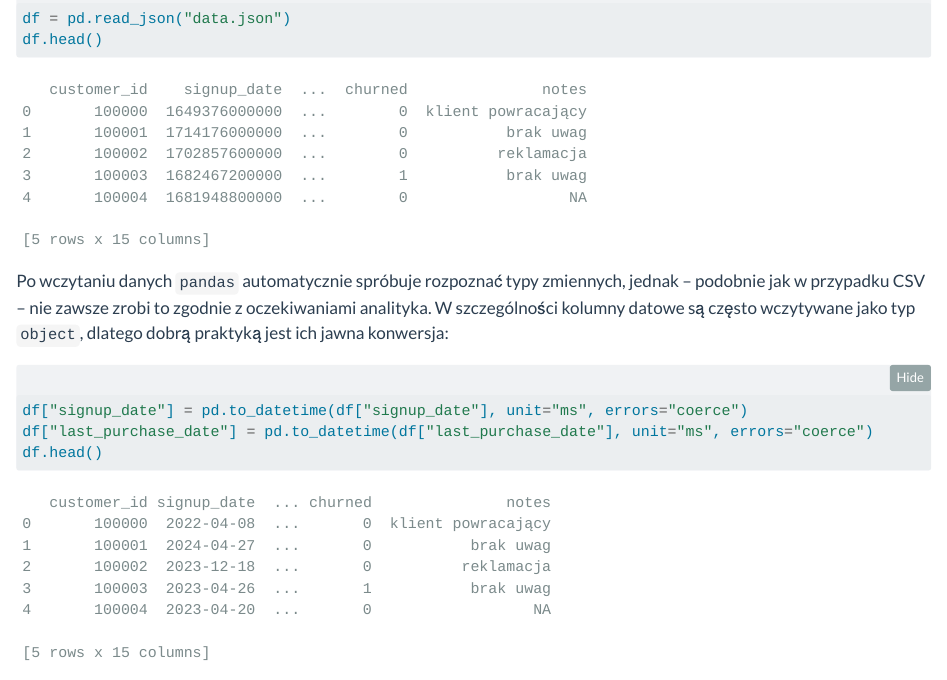
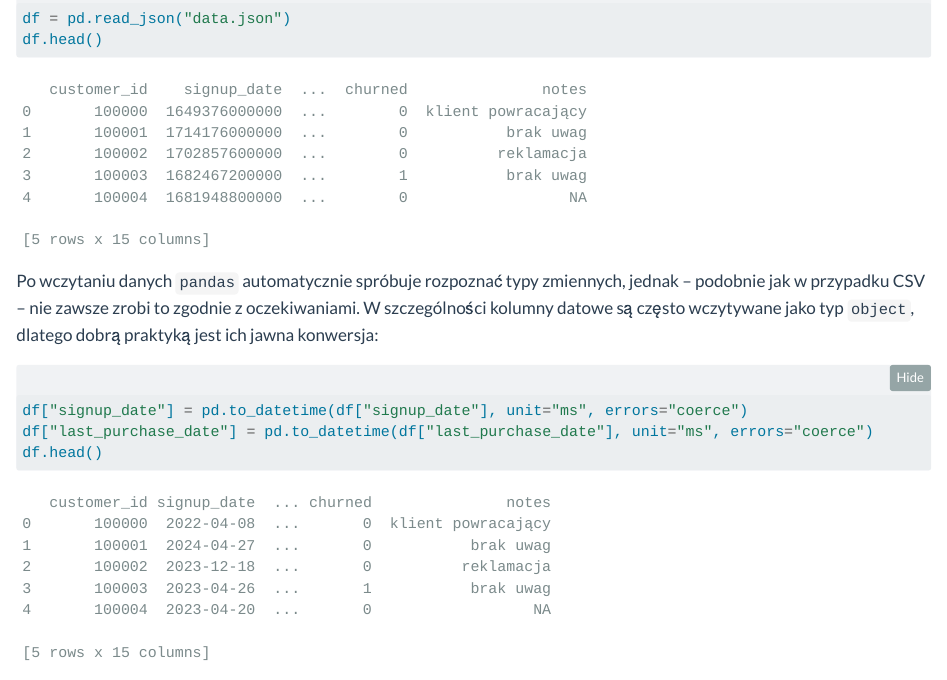
Before and after one commit to DariuszMajerek/ML_and_DM, a Quarto document (chapters/02-przygotowanie-danych.qmd): the page in a window 1100 px wide, from 1820 px down. Rendered offline with R 4.5, knitr and Pandoc in place of Quarto, with nearby package versions; some code elsewhere in the file could not run offline; long lines of code are wrapped.

Commit message:
lierówki

````diff
--- a/chapters/02-przygotowanie-danych.qmd
+++ b/chapters/02-przygotowanie-danych.qmd
@@ -48,7 +48,7 @@ df = pd.read_json("data.json")
 df.head()
 ```
 
-Po wczytaniu danych `pandas` automatycznie spróbuje rozpoznać typy zmiennych, jednak – podobnie jak w przypadku CSV – nie zawsze zrobi to zgodnie z oczekiwaniami analityka. W szczególności kolumny datowe są często wczytywane jako typ `object`, dlatego dobrą praktyką jest ich jawna konwersja:
+Po wczytaniu danych `pandas` automatycznie spróbuje rozpoznać typy zmiennych, jednak – podobnie jak w przypadku CSV – nie zawsze zrobi to zgodnie z oczekiwaniami. W szczególności kolumny datowe są często wczytywane jako typ `object`, dlatego dobrą praktyką jest ich jawna konwersja:
 
 ```{python}
 df["signup_date"] = pd.to_datetime(df["signup_date"], unit="ms", errors="coerce")
````
Also changed, not shown: docs/search.json, 1 other file.
